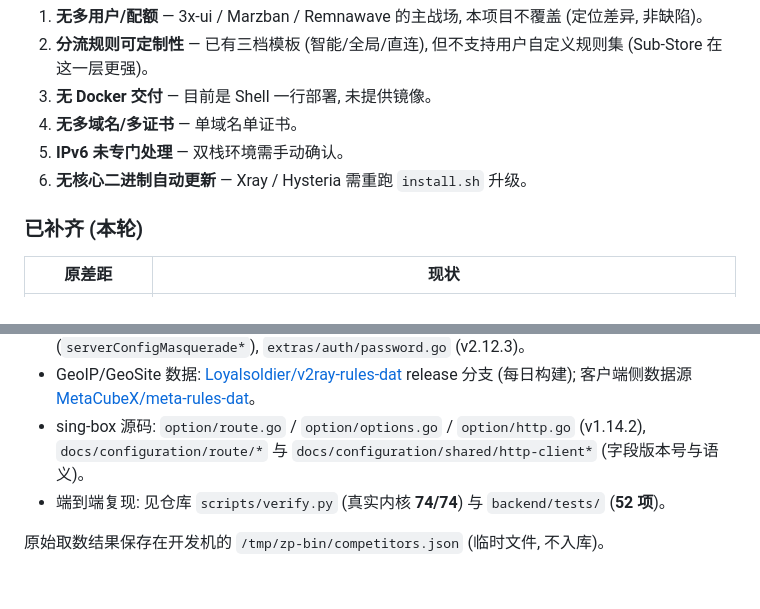
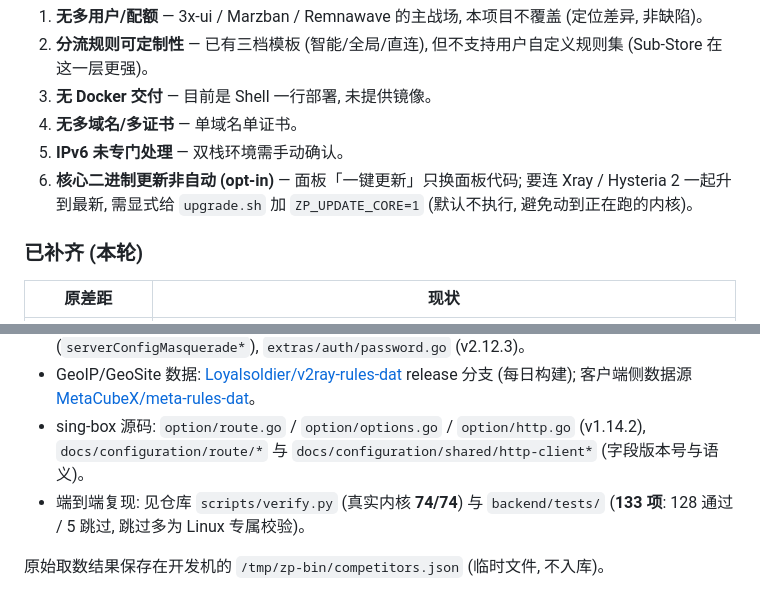
Before and after one commit to ericlinclover-blip/zeroproxy, a Markdown page: docs/RESEARCH.md, 2 parts joined by grey strips. Drawn GitHub-style.

Commit message:
docs: 修正 RESEARCH.md 过期条目 (核心二进制更新已可 ZP_UPDATE_CORE=1 opt-in; 回归测试数同步 133 项)

```diff
--- a/docs/RESEARCH.md
+++ b/docs/RESEARCH.md
@@ -168,7 +168,8 @@ Xray 的 VLESS/Trojan 用 `user:pass@` 是 **HTTP Basic 风格的 URI 语法糖*
 3. **无 Docker 交付** — 目前是 Shell 一行部署, 未提供镜像。
 4. **无多域名/多证书** — 单域名单证书。
 5. **IPv6 未专门处理** — 双栈环境需手动确认。
-6. **无核心二进制自动更新** — Xray / Hysteria 需重跑 `install.sh` 升级。
+6. **核心二进制更新非自动 (opt-in)** — 面板「一键更新」只换面板代码; 要连 Xray / Hysteria 2
+   一起升到最新, 需显式给 `upgrade.sh` 加 `ZP_UPDATE_CORE=1` (默认不执行, 避免动到正在跑的内核)。
 
 ### 已补齐 (本轮)
 
@@ -193,6 +194,6 @@ Xray 的 VLESS/Trojan 用 `user:pass@` 是 **HTTP Basic 风格的 URI 语法糖*
   release 分支 (每日构建); 客户端侧数据源 [MetaCubeX/meta-rules-dat](https://github.com/MetaCubeX/meta-rules-dat)。
 - sing-box 源码: `option/route.go` / `option/options.go` / `option/http.go` (v1.14.2),
   `docs/configuration/route/*` 与 `docs/configuration/shared/http-client*` (字段版本号与语义)。
-- 端到端复现: 见仓库 `scripts/verify.py` (真实内核 **74/74**) 与 `backend/tests/` (**52 项**)。
+- 端到端复现: 见仓库 `scripts/verify.py` (真实内核 **74/74**) 与 `backend/tests/` (**133 项**: 128 通过 / 5 跳过, 跳过多为 Linux 专属校验)。
 
 原始取数结果保存在开发机的 `/tmp/zp-bin/competitors.json` (临时文件, 不入库)。
```
